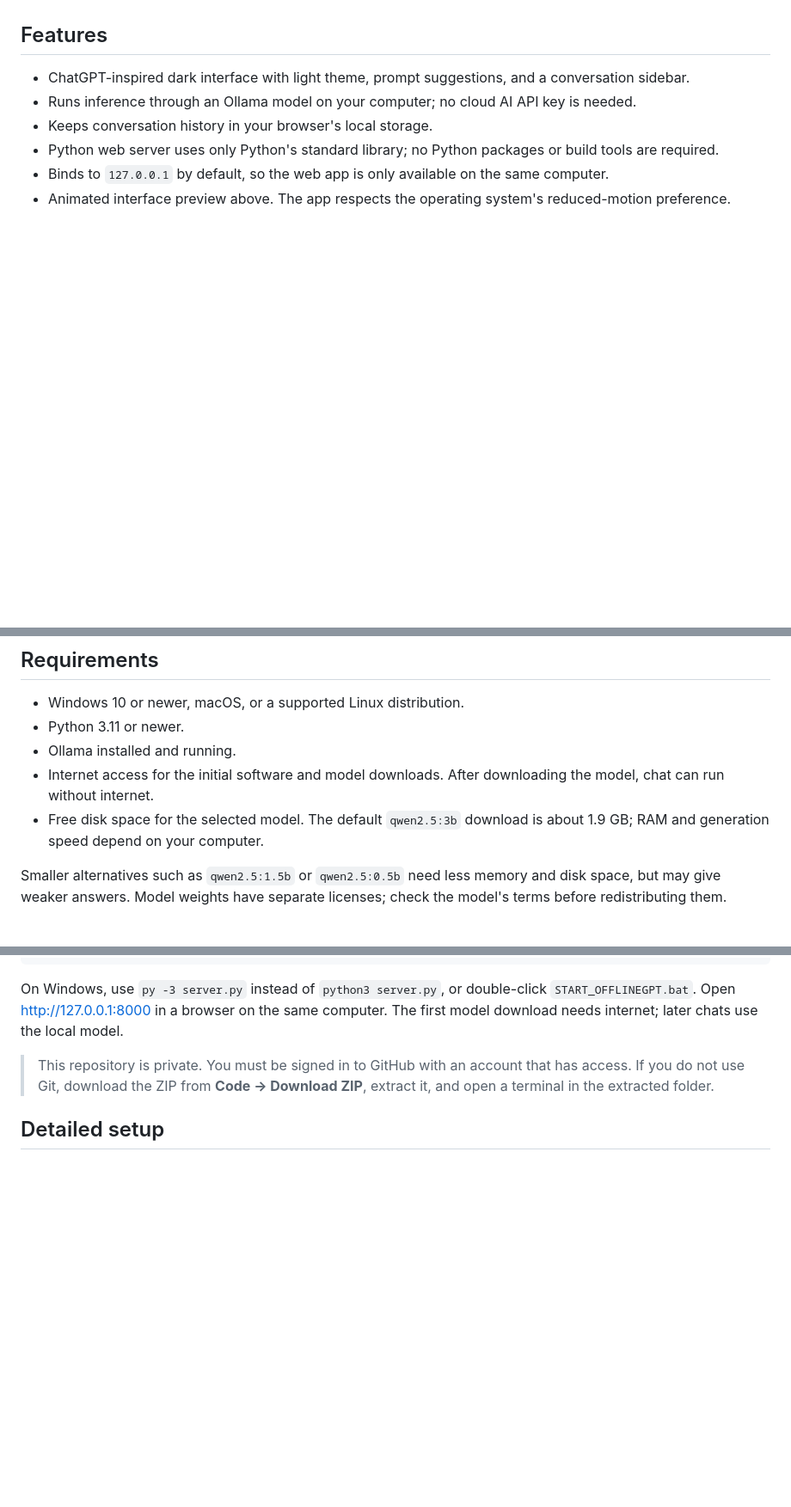
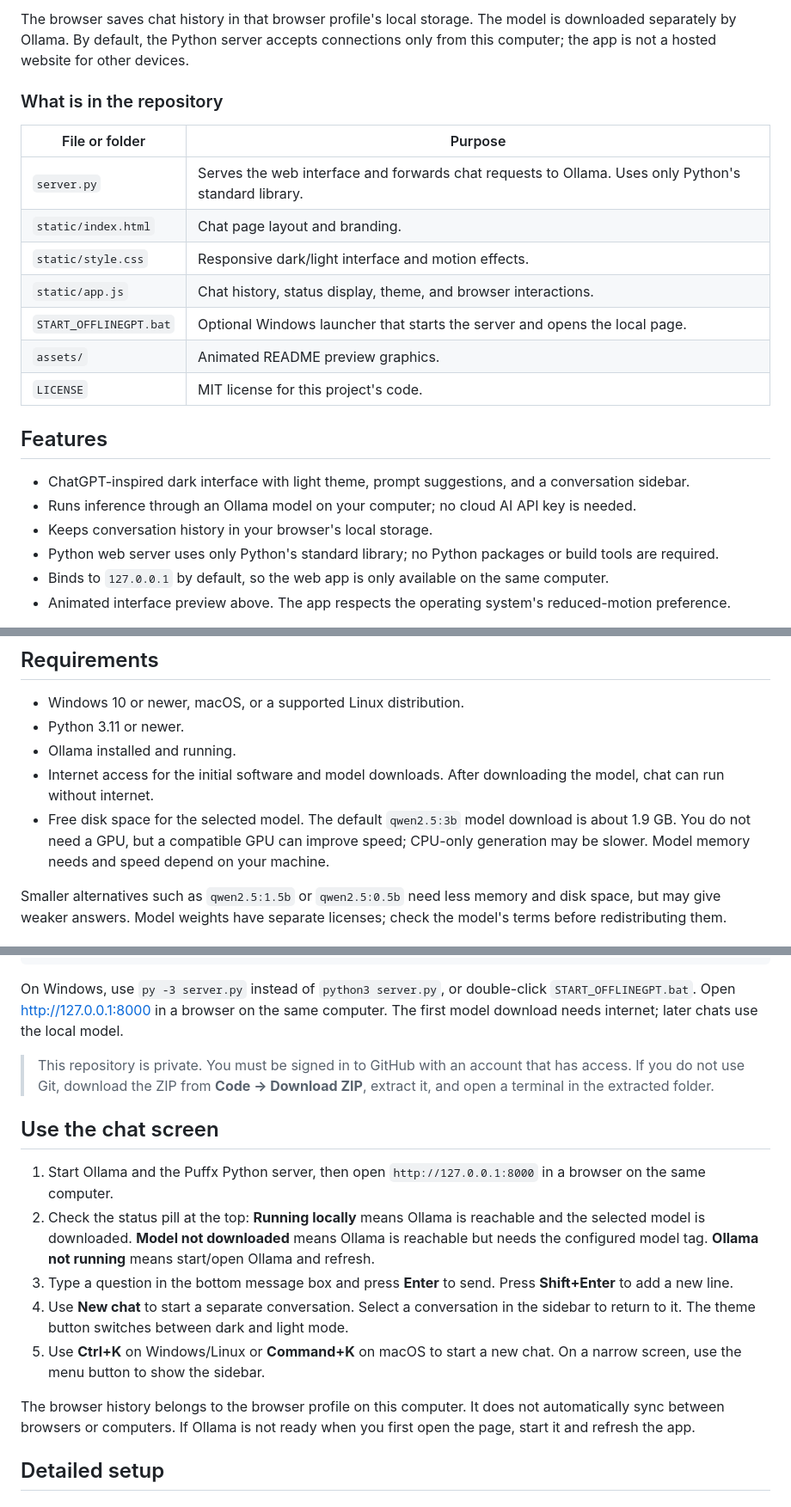
Before and after one commit to puffxhost/Puffx-Offline-GPT, a Markdown page: README.md, 3 parts joined by grey strips. Shown at 86% size. GitHub-like rendering; blank space fills up the shorter version.

Commit message:
Expand README project overview and setup guidance

```diff
--- a/README.md
+++ b/README.md
@@ -10,3 +27,16 @@ Puffx Ofline GPT is a ChatGPT-inspired interface for chatting with a local langu
+The browser saves chat history in that browser profile's local storage. The model is downloaded separately by Ollama. By default, the Python server accepts connections only from this computer; the app is not a hosted website for other devices.
+
+### What is in the repository
+
+| File or folder | Purpose |
+| --- | --- |
+| `server.py` | Serves the web interface and forwards chat requests to Ollama. Uses only Python's standard library. |
+| `static/index.html` | Chat page layout and branding. |
+| `static/style.css` | Responsive dark/light interface and motion effects. |
+| `static/app.js` | Chat history, status display, theme, and browser interactions. |
+| `START_OFFLINEGPT.bat` | Optional Windows launcher that starts the server and opens the local page. |
+| `assets/` | Animated README preview graphics. |
+| `LICENSE` | MIT license for this project's code. |
 
 ## Features
 
@@ -23,7 +53,7 @@ Puffx Ofline GPT is a ChatGPT-inspired interface for chatting with a local langu
 - Python 3.11 or newer.
 - Ollama installed and running.
 - Internet access for the initial software and model downloads. After downloading the model, chat can run without internet.
-- Free disk space for the selected model. The default `qwen2.5:3b` download is about 1.9 GB; RAM and generation speed depend on your computer.
+- Free disk space for the selected model. The default `qwen2.5:3b` model download is about 1.9 GB. You do not need a GPU, but a compatible GPU can improve speed; CPU-only generation may be slower. Model memory needs and speed depend on your machine.
 
 Smaller alternatives such as `qwen2.5:1.5b` or `qwen2.5:0.5b` need less memory and disk space, but may give weaker answers. Model weights have separate licenses; check the model's terms before redistributing them.
 
@@ -42,6 +72,15 @@ On Windows, use `py -3 server.py` instead of `python3 server.py`, or double-clic
 
 > This repository is private. You must be signed in to GitHub with an account that has access. If you do not use Git, download the ZIP from **Code → Download ZIP**, extract it, and open a terminal in the extracted folder.
 
+## Use the chat screen
+
+1. Start Ollama and the Puffx Python server, then open `http://127.0.0.1:8000` in a browser on the same computer.
+2. Check the status pill at the top: **Running locally** means Ollama is reachable and the selected model is downloaded. **Model not downloaded** means Ollama is reachable but needs the configured model tag. **Ollama not running** means start/open Ollama and refresh.
+3. Type a question in the bottom message box and press **Enter** to send. Press **Shift+Enter** to add a new line.
+4. Use **New chat** to start a separate conversation. Select a conversation in the sidebar to return to it. The theme button switches between dark and light mode.
+5. Use **Ctrl+K** on Windows/Linux or **Command+K** on macOS to start a new chat. On a narrow screen, use the menu button to show the sidebar.
+
+The browser history belongs to the browser profile on this computer. It does not automatically sync between browsers or computers. If Ollama is not ready when you first open the page, start it and refresh the app.
 ## Detailed setup
 
 ### 1. Get the project
```
Also changed, not shown: other parts of README.md (+20 -3 lines).
